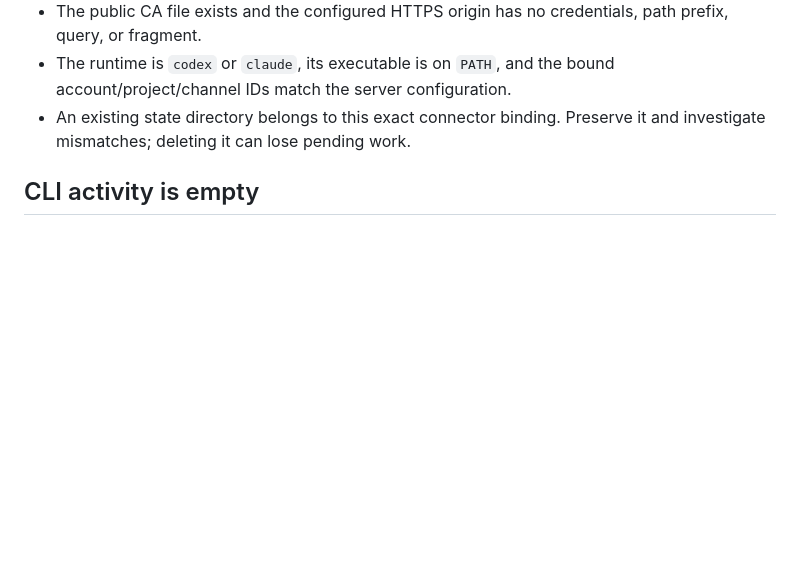
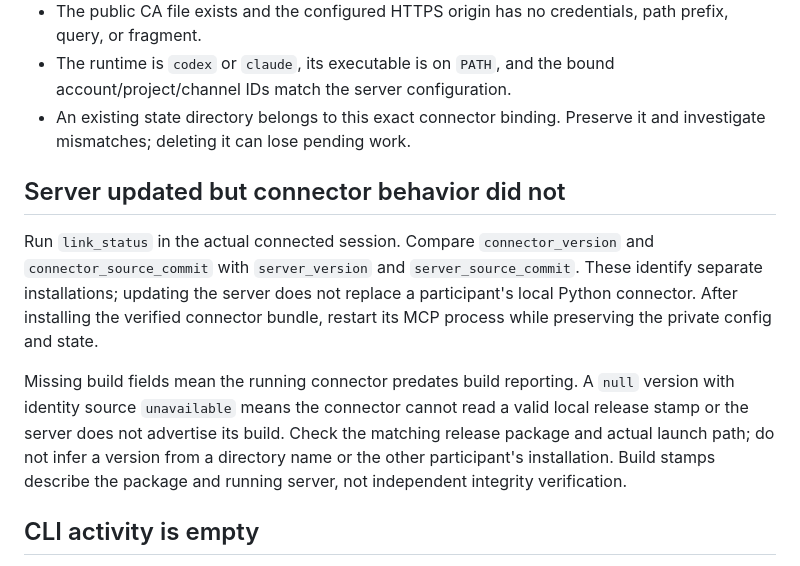
Before and after one commit to Vlad9572324/agent-mesh, a Markdown page: docs/troubleshooting.md, the part around the change. GitHub-like rendering; blank space fills up the shorter version.

Commit message:
Документировать проверку версий при обновлении участников

```diff
--- a/docs/troubleshooting.md
+++ b/docs/troubleshooting.md
@@ -121,6 +121,21 @@ printing secrets:
 - An existing state directory belongs to this exact connector binding. Preserve
   it and investigate mismatches; deleting it can lose pending work.
 
+## Server updated but connector behavior did not
+
+Run `link_status` in the actual connected session. Compare `connector_version`
+and `connector_source_commit` with `server_version` and `server_source_commit`.
+These identify separate installations; updating the server does not replace a
+participant's local Python connector. After installing the verified connector
+bundle, restart its MCP process while preserving the private config and state.
+
+Missing build fields mean the running connector predates build reporting. A
+`null` version with identity source `unavailable` means the connector cannot read
+a valid local release stamp or the server does not advertise its build. Check the
+matching release package and actual launch path; do not infer a version from a
+directory name or the other participant's installation. Build stamps describe
+the package and running server, not independent integrity verification.
+
 ## CLI activity is empty
 
 Open **Project CLI feed**, select the intended project, and clear actor/channel
```
